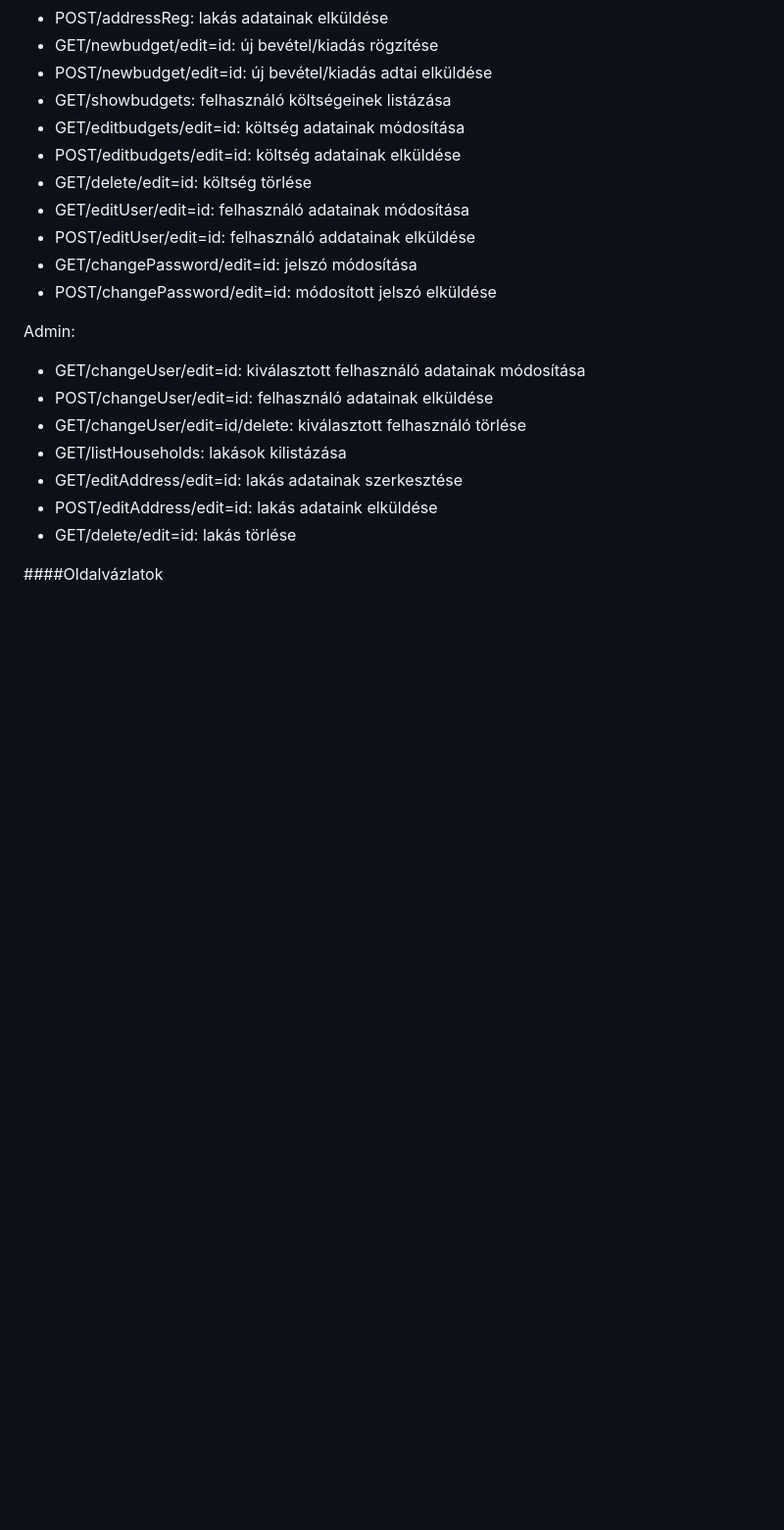
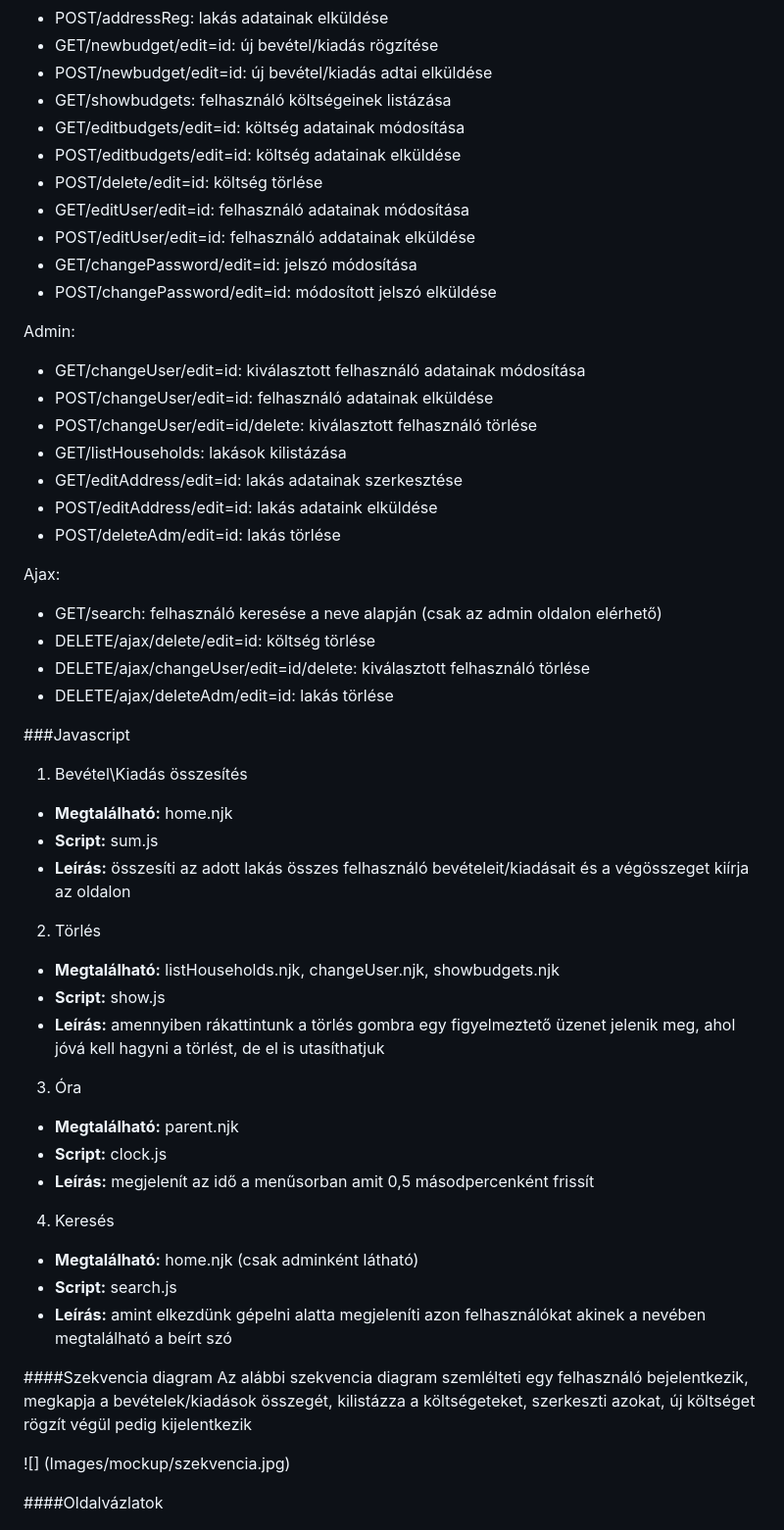
Before and after one commit to dobi79/alkfejl_beadando, a Markdown page: README.md, the part around the change printed below. Shown: that part at 98% size. Drawn GitHub-style; blank space fills up the shorter version.

```diff
--- a/README.md
+++ b/README.md
@@ -101,7 +99,7 @@ User:
 - GET/showbudgets: felhasználó költségeinek listázása
 - GET/editbudgets/edit=id: költség adatainak módosítása
 - POST/editbudgets/edit=id: költség adatainak elküldése
-- GET/delete/edit=id: költség törlése
+- POST/delete/edit=id: költség törlése
 - GET/editUser/edit=id: felhasználó adatainak módosítása
 - POST/editUser/edit=id: felhasználó addatainak elküldése
 - GET/changePassword/edit=id: jelszó módosítása
@@ -110,11 +108,45 @@ User:
 Admin:
 - GET/changeUser/edit=id: kiválasztott felhasználó adatainak módosítása
 - POST/changeUser/edit=id: felhasználó adatainak elküldése
-- GET/changeUser/edit=id/delete: kiválasztott felhasználó törlése
+- POST/changeUser/edit=id/delete: kiválasztott felhasználó törlése
 - GET/listHouseholds: lakások kilistázása
 - GET/editAddress/edit=id: lakás adatainak szerkesztése
 - POST/editAddress/edit=id: lakás adataink elküldése
-- GET/delete/edit=id: lakás törlése
+- POST/deleteAdm/edit=id: lakás törlése
+
+Ajax:
+- GET/search: felhasználó keresése a neve alapján (csak az admin oldalon elérhető)
+- DELETE/ajax/delete/edit=id: költség törlése
+- DELETE/ajax/changeUser/edit=id/delete: kiválasztott felhasználó törlése
+- DELETE/ajax/deleteAdm/edit=id: lakás törlése
+
+###Javascript
+
+1. Bevétel\Kiadás összesítés
+- **Megtalálható:** home.njk
+- **Script:** sum.js
+- **Leírás:** összesíti az adott lakás összes felhasználó bevételeit/kiadásait és a végösszeget kiírja az oldalon
+
+2. Törlés
+- **Megtalálható:** listHouseholds.njk, changeUser.njk, showbudgets.njk
+- **Script:** show.js
+- **Leírás:** amennyiben rákattintunk a törlés gombra egy figyelmeztető üzenet jelenik meg, ahol jóvá kell hagyni a törlést, de el is utasíthatjuk
+
+3. Óra
+- **Megtalálható:** parent.njk
+- **Script:** clock.js
+- **Leírás:** megjelenít az idő a menűsorban amit 0,5 másodpercenként frissít
+
+4. Keresés
+- **Megtalálható:** home.njk (csak adminként látható)
+- **Script:** search.js
+- **Leírás:** amint elkezdünk gépelni alatta megjeleníti azon felhasználókat akinek a nevében megtalálható a beírt szó
+
+####Szekvencia diagram
+Az alábbi szekvencia diagram szemlélteti egy felhasználó bejelentkezik, megkapja a bevételek/kiadások összegét,
+kilistázza a költségeteket, szerkeszti azokat, új költséget rögzít végül pedig kijelentkezik
+
+![] (Images/mockup/szekvencia.jpg)
 
 ####Oldalvázlatok
 
```
Also changed, not shown: other parts of README.md (+10 -14 lines), Images/mockup/Fooldal_Admin.jpg, Images/mockup/Fooldal_Lako.jpg, Images/mockup/Lakok.jpg (deleted), Images/mockup/Uj_Haztartas.jpg, Images/mockup/Uj_Lako.jpg, Images/mockup/szekvencia.jpg (added), 3 other files.
